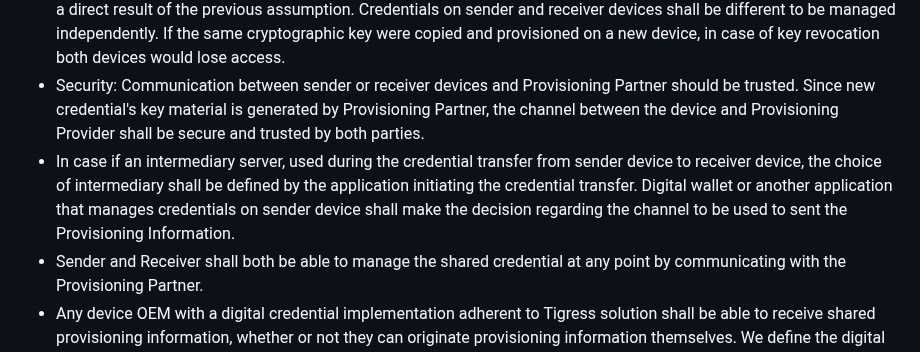
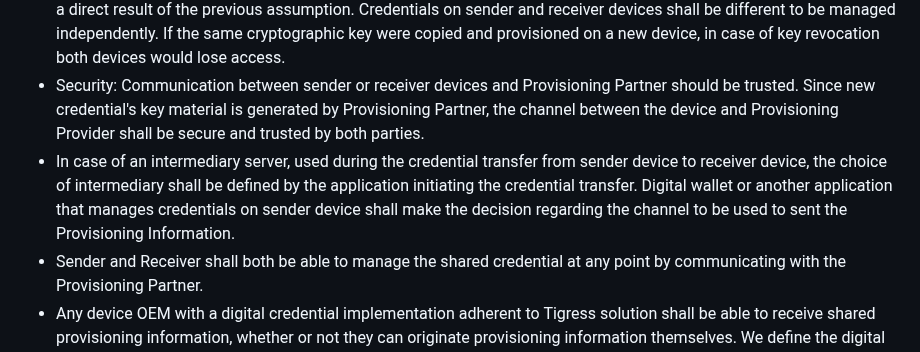
Before and after one commit to dimmyvi/tigress-general-requirements, a Markdown page: draft-tigress-general-requirements.md, the part around the change. Rendered like a GitHub page.

```diff
--- a/draft-tigress-general-requirements.md
+++ b/draft-tigress-general-requirements.md
@@ -163,7 +163,7 @@ sequenceDiagram
 - Original credential information (with cryptographic key material) must not be sent or shared. Instead, sender shall be transferring its approval token for Receiver to acquire new credential information. The reason for that is that the Provisioning Partner needs to control who the new credential is issued to, control new credential's lifecycle and manage the credentials on sender and receiver devices independently (e.g. receiver device may have just a subset of the sender's device access rights or receiver's device credential may be revoked independently of the sender's device credential).
 - Provisioning Partner shall not allow for two users to use the same credential / cryptographic keys - this requirement is a direct result of the previous assumption. Credentials on sender and receiver devices shall be different to be managed independently. If the same cryptographic key were copied and provisioned on a new device, in case of key revocation both devices would lose access.
 - Security: Communication between sender or receiver devices and Provisioning Partner should be trusted. Since new credential's key material is generated by Provisioning Partner, the channel between the device and Provisioning Provider shall be secure and trusted by both parties.
-- In case if an intermediary server, used during the credential transfer from sender device to receiver device, the choice of intermediary shall be defined by the application initiating the credential transfer. Digital wallet or another application that manages credentials on sender device shall make the decision regarding the channel to be used to sent the Provisioning Information.
+- In case of an intermediary server, used during the credential transfer from sender device to receiver device, the choice of intermediary shall be defined by the application initiating the credential transfer. Digital wallet or another application that manages credentials on sender device shall make the decision regarding the channel to be used to sent the Provisioning Information.
 - Sender and Receiver shall both be able to manage the shared credential at any point by communicating with the Provisioning Partner.
 - Any device OEM with a digital credential implementation adherent to Tigress solution shall be able to receive shared provisioning information, whether or not they can originate provisioning information themselves. We define the digital credential transfer as platform-independant; therefore, if the receiver device can recognize the data format of the received Provisioning Information, it should be able to provision the new credential to the Digital Wallet.
 - Provisioning new credential on the receiver may require multiple round trips. In case the Provisioning Partner is not used for a certain type of credentials, both sender and receiver devices are used to generate new credential's cryptographic key matherial and sign on the new cryptographic key for it to be trusted by the access point.
```
